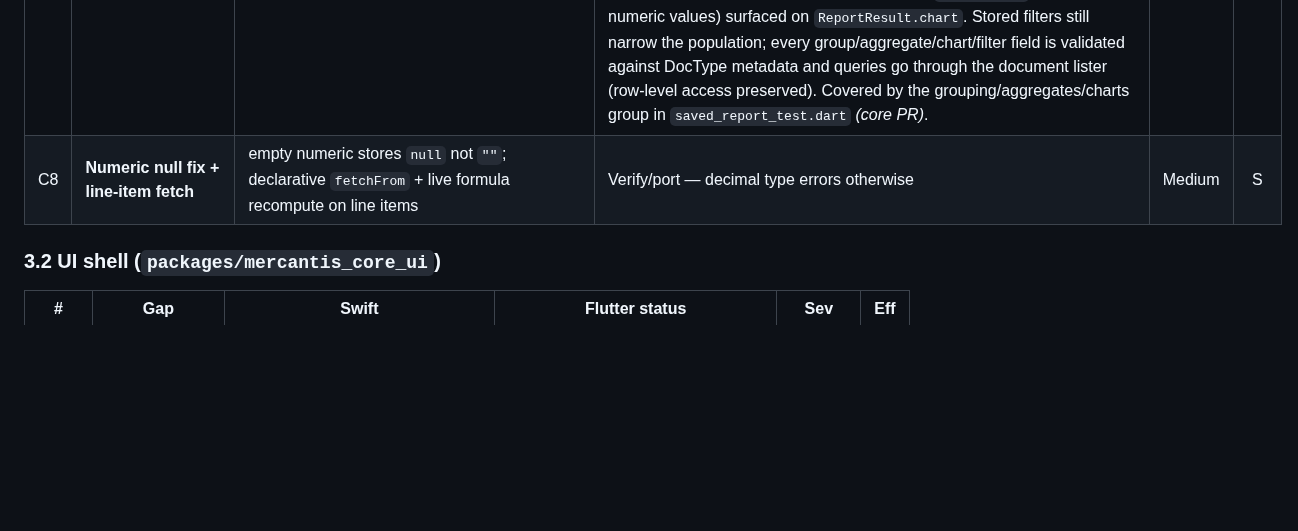
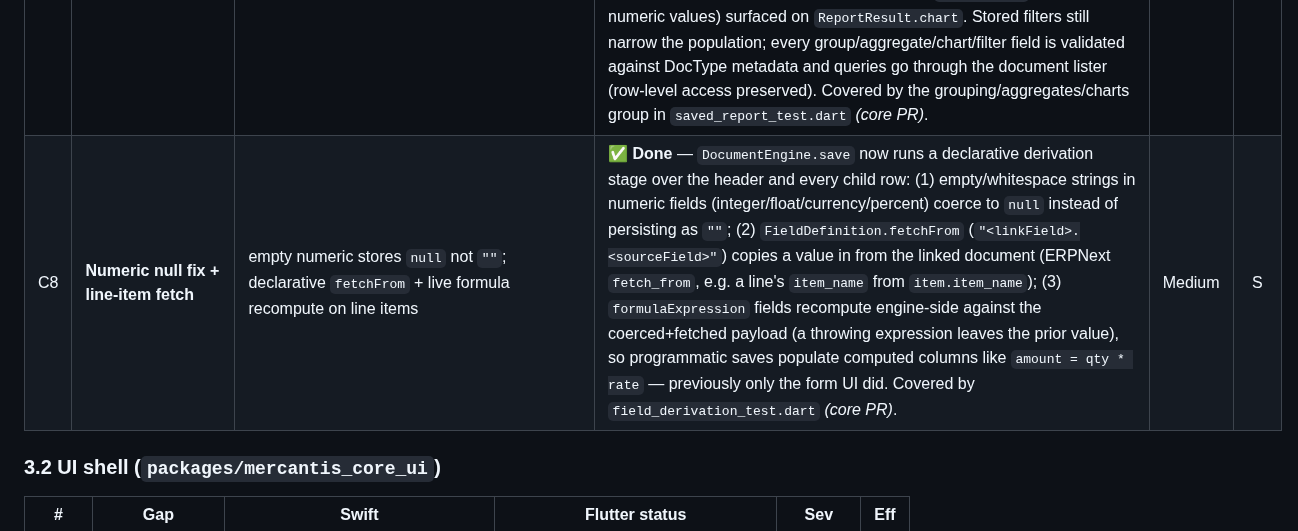
Before and after one commit to KevinBusuttil/mercantis.hub.flutter, a Markdown page: MACOS_PARITY_GAP_ANALYSIS.md, the part around the change. Drawn GitHub-style; blank space fills up the shorter version.

Commit message:
Track C8 done: numeric-null coercion + fetchFrom + formula recompute
Mark the C8 row done in the parity tracker; the code lands in the core repo
(save-time declarative field-derivation stage).

Co-Authored-By: Claude Opus 4.8 <noreply@anthropic.com>
Claude-Session: https://claude.ai/code/session_01L99DPDXzBuRfNyU2XLUa8T

```diff
--- a/MACOS_PARITY_GAP_ANALYSIS.md
+++ b/MACOS_PARITY_GAP_ANALYSIS.md
@@ -78,7 +78,7 @@ Effort (T-shirt, one engineer): **S** ≤2d · **M** 3–5d · **L** 1–2wk ·
 | C5 | **Permission granularity** | distinct submit/cancel/amend perms; opt-in fail-closed for submittable DocTypes (`PermissionRule` +26) | ✅ **Done** — `cancel` added as a distinct `DocumentOperation` + `PermissionRule.cancel` flag, so cancelling a submitted voucher is a separate authority from deleting a draft (`DocumentEngine.cancel` no longer piggybacks on the `delete` perm). `DocType.failClosed` (opt-in, default false) makes a submittable DocType require an explicit `cancel` grant; in the default lenient mode a `delete` grant still covers cancel for back-compat. Superuser bypass unchanged; both fields JSON round-trip + `copyWith`; `cancel` surfaced in the core-ui permission summary. Covered by `permission_granularity_test.dart` _(core PR)_. | Medium | M |
 | C6 | **Read-only SQL substrate** | `Storage/ReadOnlyQuery.swift` (110) — guarded read-only runner backing the Data Browser | ✅ **Done** — `read_only_query.dart`: `ReadOnlyQueryResult` + `ReadOnlyQueryGuard` (single SELECT/WITH/EXPLAIN/PRAGMA only) + `MercantisDatabase.runReadOnlyQuery` (rowLimit + truncation, cell rendering). The guard is the safety net (sqflite has no separate read-only connection). Covered by `read_only_query_test.dart`. | Medium | M |
 | C7 | **Saved-report power features** | `SavedReportDefinition.swift` (+85) + `SavedReportEngine.swift` (+50): grouping, aggregates, charts, typed execution | ✅ **Done** — `SavedReportDefinition` gained `groupBy` + `aggregates` (`SavedReportAggregate`: count/sum/avg/min/max) + an optional `chart` (`SavedReportChart`: bar/line/pie over a category field + aggregate index), all JSON round-tripped. `SavedReportEngine.execute` takes a grouped path: it buckets documents by the group values, folds each aggregate per group (numeric folds skip non-numeric/null; sum of an empty group is 0, min/max/avg null), emits one row per group (group + aggregate columns) in deterministic order, and derives an optional `ReportChart` (categories + numeric values) surfaced on `ReportResult.chart`. Stored filters still narrow the population; every group/aggregate/chart/filter field is validated against DocType metadata and queries go through the document lister (row-level access preserved). Covered by the grouping/aggregates/charts group in `saved_report_test.dart` _(core PR)_. | Medium | M |
-| C8 | **Numeric null fix + line-item fetch** | empty numeric stores `null` not `""`; declarative `fetchFrom` + live formula recompute on line items | Verify/port — decimal type errors otherwise | Medium | S |
+| C8 | **Numeric null fix + line-item fetch** | empty numeric stores `null` not `""`; declarative `fetchFrom` + live formula recompute on line items | ✅ **Done** — `DocumentEngine.save` now runs a declarative derivation stage over the header and every child row: (1) empty/whitespace strings in numeric fields (integer/float/currency/percent) coerce to `null` instead of persisting as `""`; (2) `FieldDefinition.fetchFrom` (`"<linkField>.<sourceField>"`) copies a value in from the linked document (ERPNext `fetch_from`, e.g. a line's `item_name` from `item.item_name`); (3) `formulaExpression` fields recompute engine-side against the coerced+fetched payload (a throwing expression leaves the prior value), so programmatic saves populate computed columns like `amount = qty * rate` — previously only the form UI did. Covered by `field_derivation_test.dart` _(core PR)_. | Medium | S |
 
 ### 3.2 UI shell (`packages/mercantis_core_ui`)
 
```
